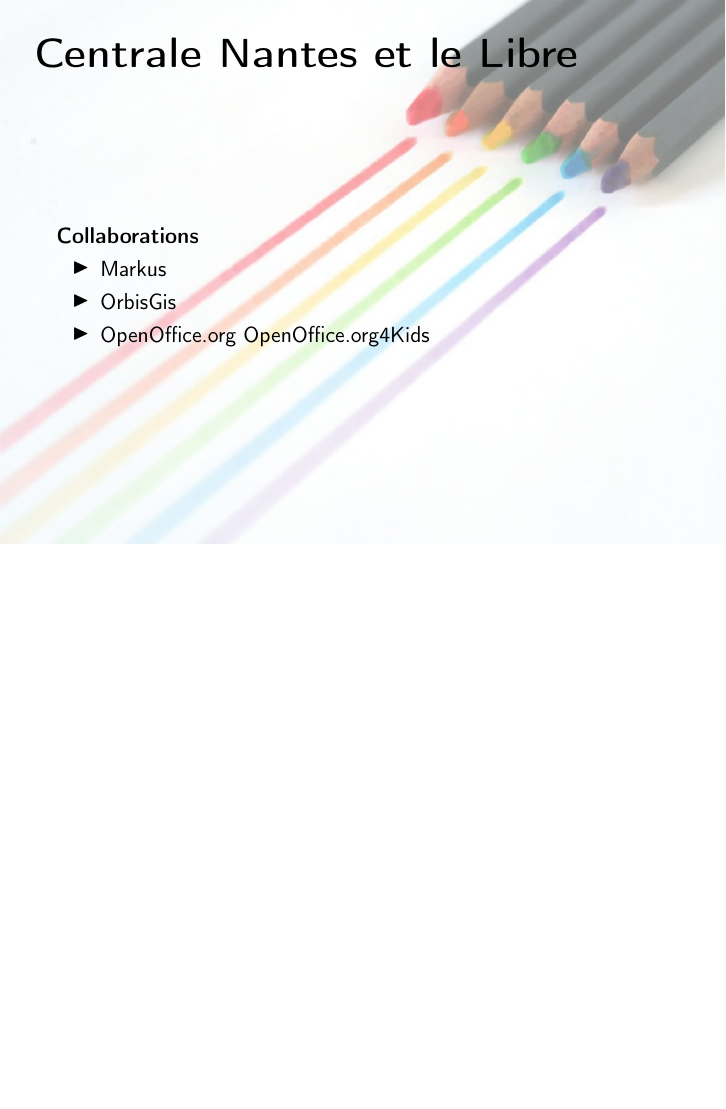
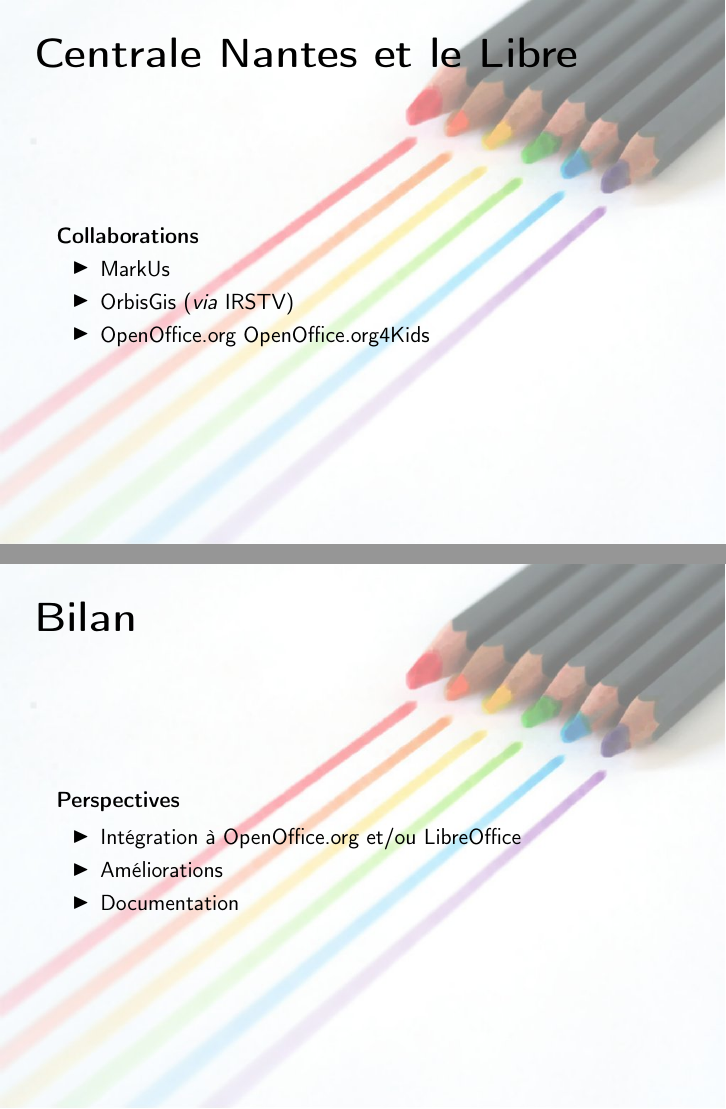
Before and after one commit to divarvel/RMLL-talks, LaTeX slides (o4k/ooo-dev.tex): page 2 of 35 before the commit and pages 2 and 34 of 35 after it, the two joined at a grey line, the shorter picture padded with empty space. Compiled offline with pdfLaTeX.

Commit message:
Modifications pré-conférences

```diff
--- a/o4k/ooo-dev.tex
+++ b/o4k/ooo-dev.tex
@@ -40,8 +40,8 @@
 \begin{frame}{Centrale Nantes et le Libre}
     \begin{block}{Collaborations}
 	\begin{itemize}[<+->]
-	    \item Markus
-	    \item OrbisGis
+	    \item MarkUs
+	    \item OrbisGis (\textit{via} IRSTV)
 	    \item OpenOffice.org OpenOffice.org4Kids
 	\end{itemize}
     \end{block}
@@ -329,6 +328,16 @@
 \end{frame}
 
 \begin{frame}{Bilan}
+    \begin{block}{Perspectives}
+        \begin{itemize}
+            \item Intégration à OpenOffice.org et/ou LibreOffice
+            \item Améliorations
+            \item Documentation
+        \end{itemize}
+    \end{block}
+\end{frame}
+
+\begin{frame}{Bilan}
     \begin{block}{}
         \begin{center}
             Questions ?
```
Also changed, not shown: markus/rex-markus.tex (+9 -8 lines), o4k/ooo-dev.tex (3 more changed lines).
